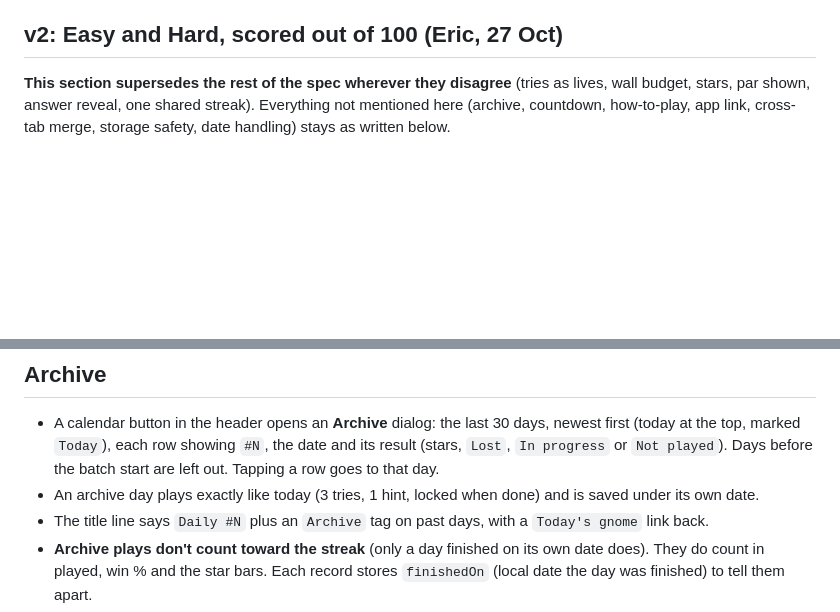
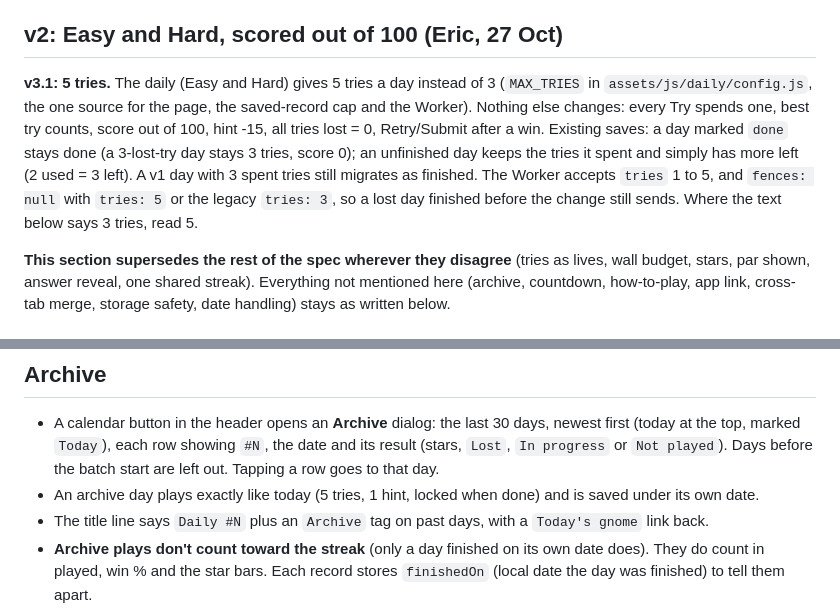
Before and after one commit to Exempl1222/invisible-maze, a Markdown page: docs/DAILY_SPEC.md, 2 parts joined by grey strips. Rendered like a GitHub page; blank space fills up the shorter version.

```diff
--- a/docs/DAILY_SPEC.md
+++ b/docs/DAILY_SPEC.md
@@ -53,6 +53,8 @@ POST {STATS_URL}/result
 
 ## v2: Easy and Hard, scored out of 100 (Eric, 27 Oct)
 
+**v3.1: 5 tries.** The daily (Easy and Hard) gives 5 tries a day instead of 3 (`MAX_TRIES` in `assets/js/daily/config.js`, the one source for the page, the saved-record cap and the Worker). Nothing else changes: every Try spends one, best try counts, score out of 100, hint -15, all tries lost = 0, Retry/Submit after a win. Existing saves: a day marked `done` stays done (a 3-lost-try day stays 3 tries, score 0); an unfinished day keeps the tries it spent and simply has more left (2 used = 3 left). A v1 day with 3 spent tries still migrates as finished. The Worker accepts `tries` 1 to 5, and `fences: null` with `tries: 5` or the legacy `tries: 3`, so a lost day finished before the change still sends. Where the text below says 3 tries, read 5.
+
 **This section supersedes the rest of the spec wherever they disagree** (tries as lives, wall budget, stars, par shown, answer reveal, one shared streak). Everything not mentioned here (archive, countdown, how-to-play, app link, cross-tab merge, storage safety, date handling) stays as written below.
 
 ### Two dailies
@@ -131,7 +133,7 @@ POST {STATS_URL}/result
 ## Archive
 
 - A calendar button in the header opens an **Archive** dialog: the last 30 days, newest first (today at the top, marked `Today`), each row showing `#N`, the date and its result (stars, `Lost`, `In progress` or `Not played`). Days before the batch start are left out. Tapping a row goes to that day.
-- An archive day plays exactly like today (3 tries, 1 hint, locked when done) and is saved under its own date.
+- An archive day plays exactly like today (5 tries, 1 hint, locked when done) and is saved under its own date.
 - The title line says `Daily #N` plus an `Archive` tag on past days, with a `Today's gnome` link back.
 - **Archive plays don't count toward the streak** (only a day finished on its own date does). They do count in played, win % and the star bars. Each record stores `finishedOn` (local date the day was finished) to tell them apart.
 - Share text for an archive day is the same, with `(archive)` after the number.
```
Also changed, not shown: other parts of docs/DAILY_SPEC.md (+7 -7 lines), docs/ROADMAP.md (+1 -0 lines).
